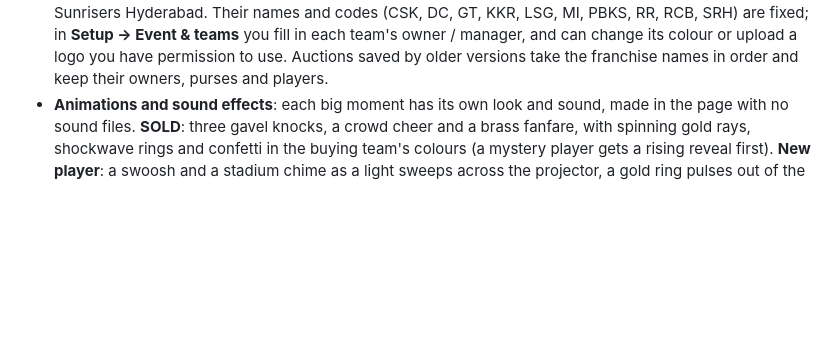
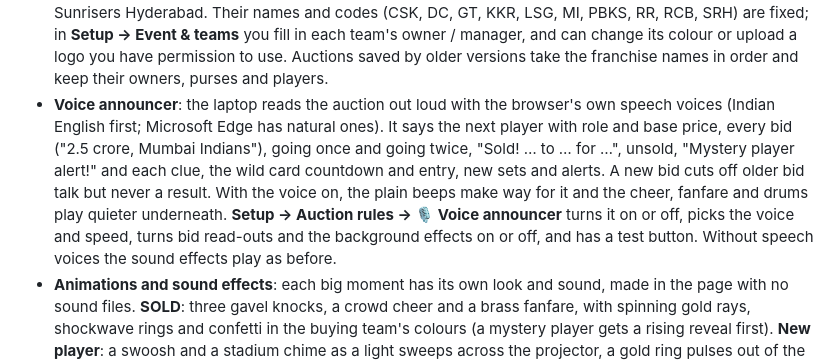
Before and after one commit to muralikrishna2724/AuctionManagement, a Markdown page: README.md, the part around the change. GitHub-like rendering; blank space fills up the shorter version.

Commit message:
README: describe the voice announcer
Co-Authored-By: Claude Opus 5.5 <noreply@anthropic.com>
Claude-Session: https://claude.ai/code/session_01NPXEvLqgv3EG3dcKKYW87U

```diff
--- a/README.md
+++ b/README.md
@@ -49,6 +49,7 @@ All steps:
 - **Handler control over surprises**: the 🎲 box in the control room shows only the auctioneer who pops in next. Click it to pick a different mystery or wild card player, turn any available player into one, take a fresh random pick, or **pop one in now**. While a surprise player is on the block and nobody has bid yet, the same box swaps them for someone else, and the first player goes back to the surprise pool.
 - **Budget safety**: blocks bids over a team's purse or past its squad, overseas or role limits, or that would leave other teams short of a role they still need, and warns about low purses and unmet role minimums.
 - **The 10 IPL franchises as teams**: Chennai Super Kings, Delhi Capitals, Gujarat Titans, Kolkata Knight Riders, Lucknow Super Giants, Mumbai Indians, Punjab Kings, Rajasthan Royals, Royal Challengers Bengaluru and Sunrisers Hyderabad. Their names and codes (CSK, DC, GT, KKR, LSG, MI, PBKS, RR, RCB, SRH) are fixed; in **Setup → Event & teams** you fill in each team's owner / manager, and can change its colour or upload a logo you have permission to use. Auctions saved by older versions take the franchise names in order and keep their owners, purses and players.
+- **Voice announcer**: the laptop reads the auction out loud with the browser's own speech voices (Indian English first; Microsoft Edge has natural ones). It says the next player with role and base price, every bid ("2.5 crore, Mumbai Indians"), going once and going twice, "Sold! … to … for …", unsold, "Mystery player alert!" and each clue, the wild card countdown and entry, new sets and alerts. A new bid cuts off older bid talk but never a result. With the voice on, the plain beeps make way for it and the cheer, fanfare and drums play quieter underneath. **Setup → Auction rules → 🎙 Voice announcer** turns it on or off, picks the voice and speed, turns bid read-outs and the background effects on or off, and has a test button. Without speech voices the sound effects play as before.
 - **Animations and sound effects**: each big moment has its own look and sound, made in the page with no sound files. **SOLD**: three gavel knocks, a crowd cheer and a brass fanfare, with spinning gold rays, shockwave rings and confetti in the buying team's colours (a mystery player gets a rising reveal first). **New player**: a swoosh and a stadium chime as a light sweeps across the projector, a gold ring pulses out of the photo and the name glows. **Mystery player**: a dark drone, a heartbeat and an unresolved question motif, over purple fog, scanlines, a glitching, heart-beating "?" and drifting question marks. **Wild card**: a drum-and-beep 3-2-1 with an orange flash on every count, then a riser, a big impact and a power chord as the card flips in with sparks and spinning rays. Unsold gets a sad trombone. The sound plays from the control-room laptop (turn it on or off with 🔊 in the top bar), and the motion is reduced when the computer asks for less motion.
 - **No Right to Match**: RTM isn't used in this auction; every player goes to the highest bidder.
 - **Event logo**: upload your college or event logo in **Setup → Event & teams** and it shows on the projector (top bar and the “starts soon” screen). Use a logo you have permission to use.
```
